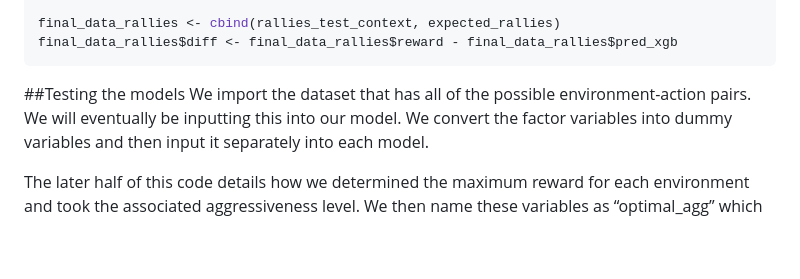
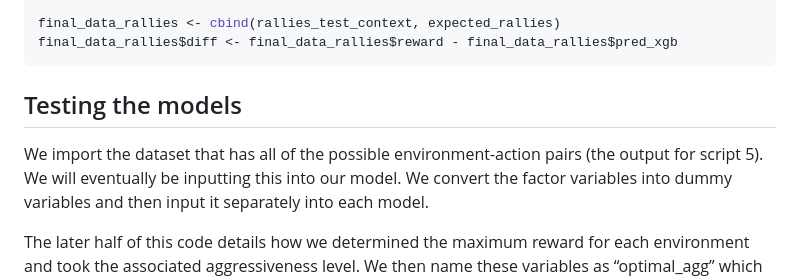
Before and after one commit to CMSACEntry/CMSAC-2024-Tennis-Aggressiveness, a Markdown page: tennis_cmsac.md, the part around one of its changes. Drawn GitHub-style; blank space fills up the shorter version.

````diff
--- a/tennis_cmsac.md
+++ b/tennis_cmsac.md
@@ -995,8 +995,10 @@ final_data_rallies <- cbind(rallies_test_context, expected_rallies)
 final_data_rallies$diff <- final_data_rallies$reward - final_data_rallies$pred_xgb
 ```
 
-##Testing the models We import the dataset that has all of the possible
-environment-action pairs. We will eventually be inputting this into our
+## Testing the models
+
+We import the dataset that has all of the possible
+environment-action pairs (the output for script 5). We will eventually be inputting this into our
 model. We convert the factor variables into dummy variables and then
 input it separately into each model.
 
````
Also changed, not shown: other parts of tennis_cmsac.md (+3 -3 lines).
